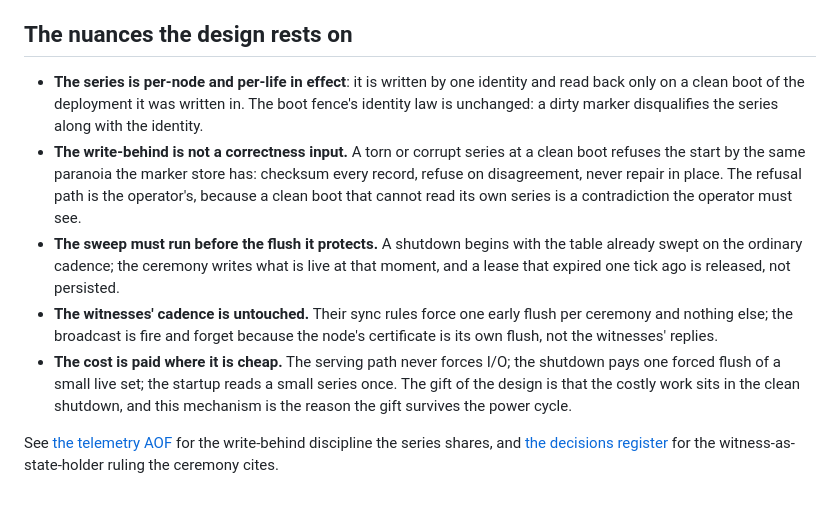
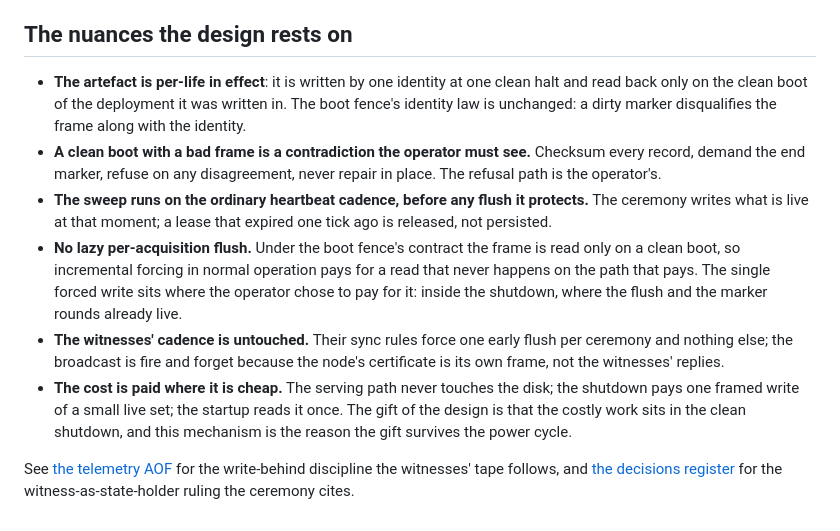
Before and after one commit to lua-lunet/lunet-locks, a Markdown page: docs/src/write-behind.md, the part around one of its changes. Rendered like a GitHub page.

```diff
--- a/docs/src/write-behind.md
+++ b/docs/src/write-behind.md
@@ -85,30 +108,34 @@ path, exactly as the architecture document states it:
 
 ## The nuances the design rests on
 
-- **The series is per-node and per-life in effect**: it is written by one
-  identity and read back only on a clean boot of the deployment it was
-  written in. The boot fence's identity law is unchanged: a dirty marker
-  disqualifies the series along with the identity.
-- **The write-behind is not a correctness input.** A torn or corrupt
-  series at a clean boot refuses the start by the same paranoia the
-  marker store has: checksum every record, refuse on disagreement, never
-  repair in place. The refusal path is the operator's, because a clean
-  boot that cannot read its own series is a contradiction the operator
-  must see.
-- **The sweep must run before the flush it protects.** A shutdown begins
-  with the table already swept on the ordinary cadence; the ceremony
-  writes what is live at that moment, and a lease that expired one tick
-  ago is released, not persisted.
+- **The artefact is per-life in effect**: it is written by one identity
+  at one clean halt and read back only on the clean boot of the
+  deployment it was written in. The boot fence's identity law is
+  unchanged: a dirty marker disqualifies the frame along with the
+  identity.
+- **A clean boot with a bad frame is a contradiction the operator must
+  see.** Checksum every record, demand the end marker, refuse on any
+  disagreement, never repair in place. The refusal path is the
+  operator's.
+- **The sweep runs on the ordinary heartbeat cadence, before any flush
+  it protects.** The ceremony writes what is live at that moment; a
+  lease that expired one tick ago is released, not persisted.
+- **No lazy per-acquisition flush.** Under the boot fence's contract the
+  frame is read only on a clean boot, so incremental forcing in normal
+  operation pays for a read that never happens on the path that pays.
+  The single forced write sits where the operator chose to pay for it:
+  inside the shutdown, where the flush and the marker rounds already
+  live.
 - **The witnesses' cadence is untouched.** Their sync rules force one
   early flush per ceremony and nothing else; the broadcast is fire and
-  forget because the node's certificate is its own flush, not the
+  forget because the node's certificate is its own frame, not the
   witnesses' replies.
-- **The cost is paid where it is cheap.** The serving path never forces
-  I/O; the shutdown pays one forced flush of a small live set; the
-  startup reads a small series once. The gift of the design is that the
-  costly work sits in the clean shutdown, and this mechanism is the
-  reason the gift survives the power cycle.
+- **The cost is paid where it is cheap.** The serving path never touches
+  the disk; the shutdown pays one framed write of a small live set; the
+  startup reads it once. The gift of the design is that the costly work
+  sits in the clean shutdown, and this mechanism is the reason the gift
+  survives the power cycle.
 
 See [the telemetry AOF](telemetry-aof.md) for the write-behind discipline
-the series shares, and [the decisions register](decisions.md) for the
-witness-as-state-holder ruling the ceremony cites.
+the witnesses' tape follows, and [the decisions register](decisions.md)
+for the witness-as-state-holder ruling the ceremony cites.
```
Also changed, not shown: other parts of docs/src/write-behind.md (+75 -52 lines), docs/src/decisions.md (+18 -11 lines).
